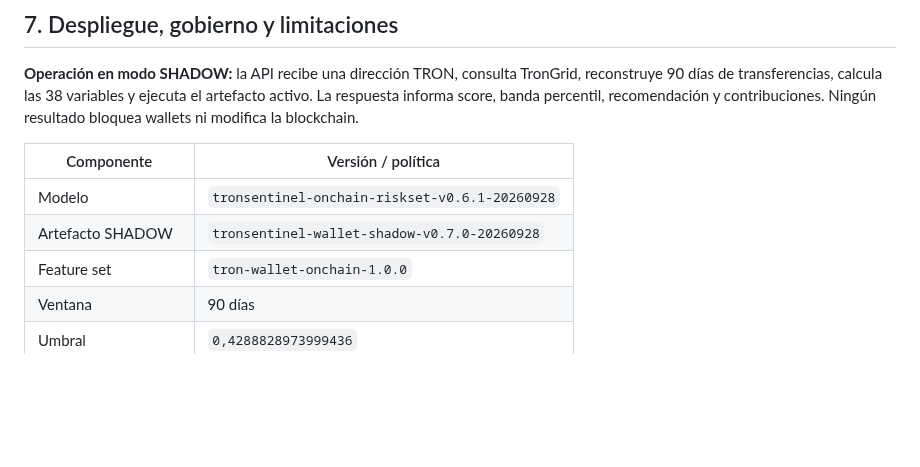
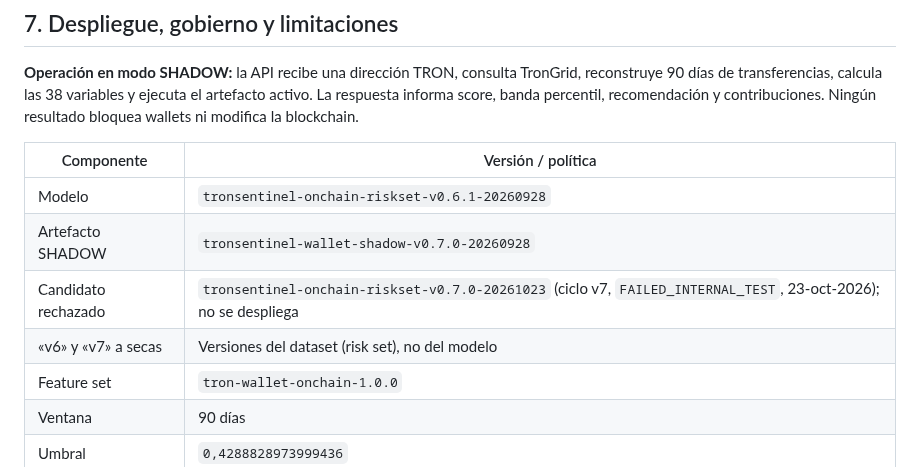
Before and after one commit to cvramire/TronSentinel-api, a Markdown page: docs/MODEL_CARD.md, the part around the change. Drawn GitHub-style; blank space fills up the shorter version.

Commit message:
Ficha del modelo: agrega a la tabla de versiones el candidato v0.7.0 rechazado y aclara que v6 y v7 son versiones de dataset

```diff
--- a/docs/MODEL_CARD.md
+++ b/docs/MODEL_CARD.md
@@ -161,6 +161,8 @@ Ejemplo real del prototipo:
 |---|---|
 | Modelo | `tronsentinel-onchain-riskset-v0.6.1-20260928` |
 | Artefacto SHADOW | `tronsentinel-wallet-shadow-v0.7.0-20260928` |
+| Candidato rechazado | `tronsentinel-onchain-riskset-v0.7.0-20261023` (ciclo v7, `FAILED_INTERNAL_TEST`, 23-oct-2026); no se despliega |
+| «v6» y «v7» a secas | Versiones del dataset (risk set), no del modelo |
 | Feature set | `tron-wallet-onchain-1.0.0` |
 | Ventana | 90 días |
 | Umbral | `0,4288828973999436` |
```
